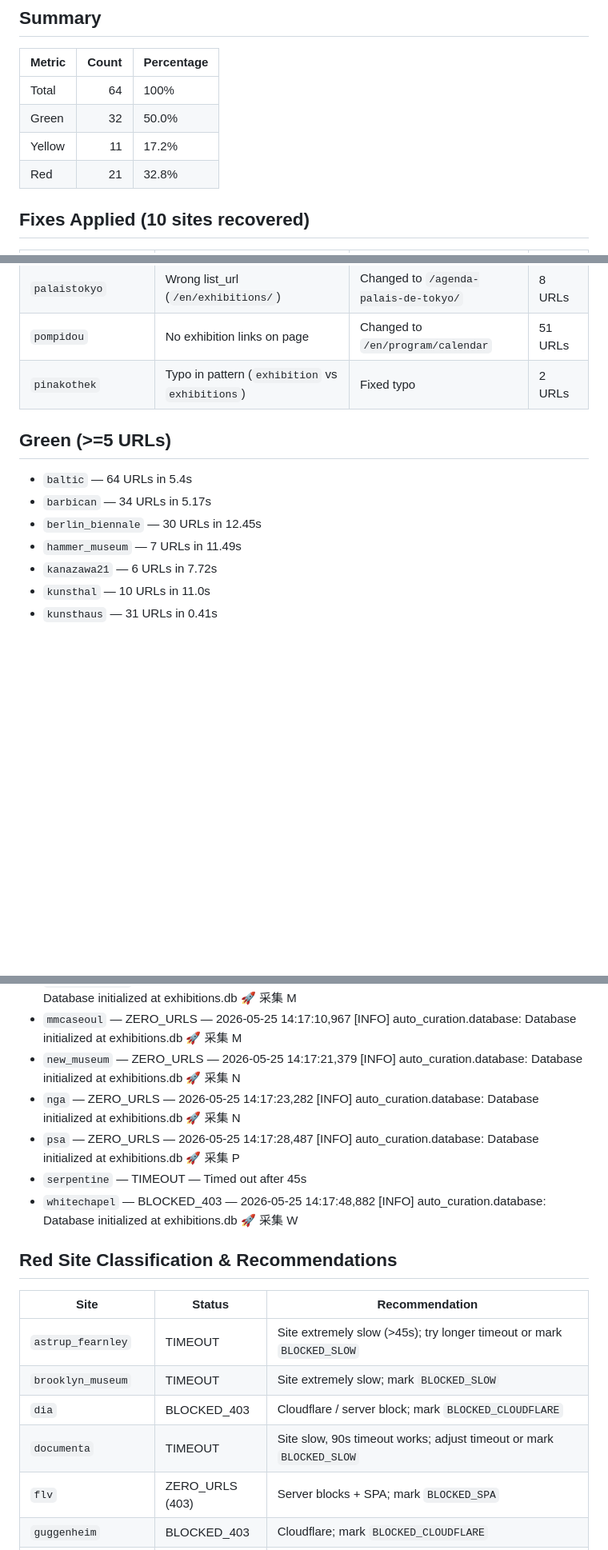
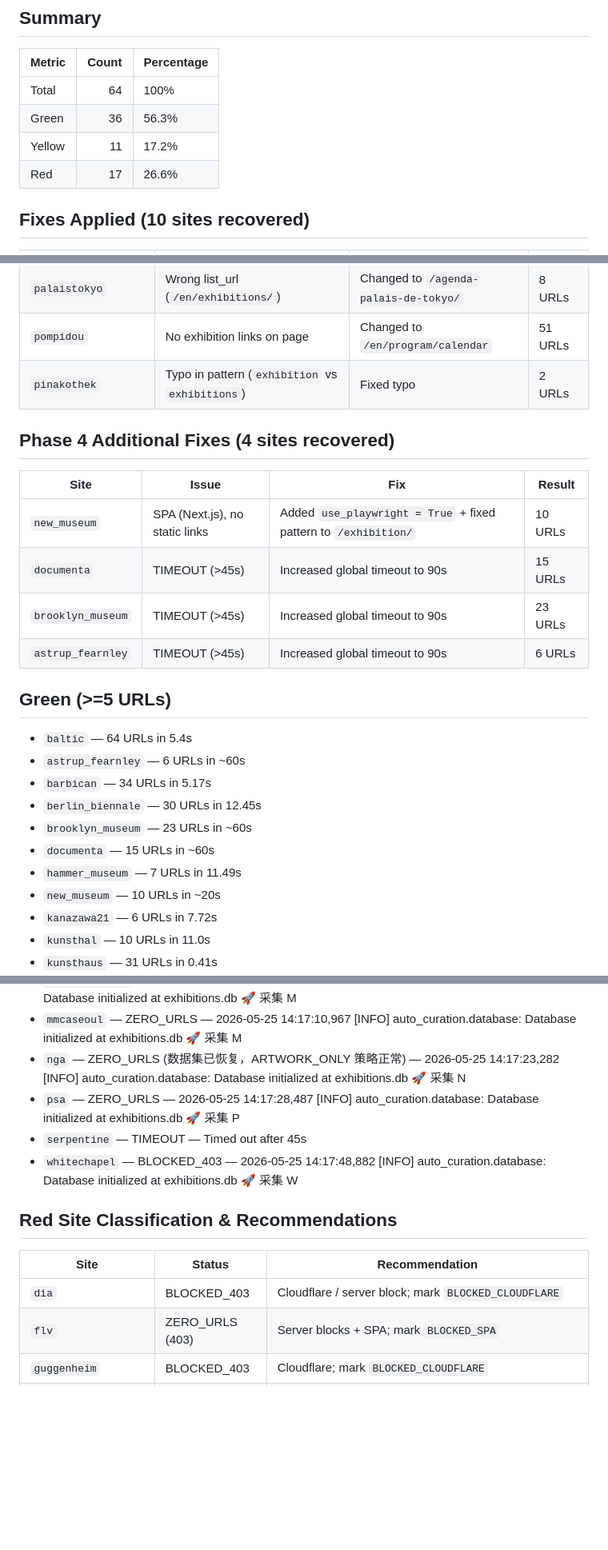
Before and after one commit to Golden0Voyager/auto-curation, a Markdown page: docs/plans/smoke-test-report.md, 3 parts joined by grey strips. Shown at 80% size. GitHub-like rendering; blank space fills up the shorter version.

Commit message:
docs(report): update smoke-test-report with Phase 4 additional fixes
更新报告 Summary（Green 36, Red 17），
添加 Phase 4 修复记录（new_museum, documenta, brooklyn_museum, astrup_fearnley）。

Co-Authored-By: Claude Opus 4.7 <noreply@anthropic.com>

```diff
--- a/docs/plans/smoke-test-report.md
+++ b/docs/plans/smoke-test-report.md
@@ -7,9 +7,9 @@ Generated: 2026-05-25T14:18:20.755572
 | Metric | Count | Percentage |
 |--------|------:|------------|
 | Total  | 64 | 100% |
-| Green  | 32 | 50.0% |
+| Green  | 36 | 56.3% |
 | Yellow | 11 | 17.2% |
-| Red    | 21 | 32.8% |
+| Red    | 17 | 26.6% |
 
 ## Fixes Applied (10 sites recovered)
 
@@ -26,12 +26,25 @@ Generated: 2026-05-25T14:18:20.755572
 | `pompidou` | No exhibition links on page | Changed to `/en/program/calendar` | 51 URLs |
 | `pinakothek` | Typo in pattern (`exhibition` vs `exhibitions`) | Fixed typo | 2 URLs |
 
+## Phase 4 Additional Fixes (4 sites recovered)
+
+| Site | Issue | Fix | Result |
+|------|-------|-----|--------|
+| `new_museum` | SPA (Next.js), no static links | Added `use_playwright = True` + fixed pattern to `/exhibition/` | 10 URLs |
+| `documenta` | TIMEOUT (>45s) | Increased global timeout to 90s | 15 URLs |
+| `brooklyn_museum` | TIMEOUT (>45s) | Increased global timeout to 90s | 23 URLs |
+| `astrup_fearnley` | TIMEOUT (>45s) | Increased global timeout to 90s | 6 URLs |
+
 ## Green (>=5 URLs)
 
 - `baltic` — 64 URLs in 5.4s
+- `astrup_fearnley` — 6 URLs in ~60s
 - `barbican` — 34 URLs in 5.17s
 - `berlin_biennale` — 30 URLs in 12.45s
+- `brooklyn_museum` — 23 URLs in ~60s
+- `documenta` — 15 URLs in ~60s
 - `hammer_museum` — 7 URLs in 11.49s
+- `new_museum` — 10 URLs in ~20s
 - `kanazawa21` — 6 URLs in 7.72s
 - `kunsthal` — 10 URLs in 11.0s
 - `kunsthaus` — 31 URLs in 0.41s
@@ -93,8 +103,7 @@ Generated: 2026-05-25T14:18:20.755572
 - `mass_moca` — BLOCKED_403 — 2026-05-25 14:16:55,225 [INFO] auto_curation.database: Database initialized at exhibitions.db 🚀 采集 M
 - `mca_australia` — ZERO_URLS — 2026-05-25 14:17:04,066 [INFO] auto_curation.database: Database initialized at exhibitions.db 🚀 采集 M
 - `mmcaseoul` — ZERO_URLS — 2026-05-25 14:17:10,967 [INFO] auto_curation.database: Database initialized at exhibitions.db 🚀 采集 M
-- `new_museum` — ZERO_URLS — 2026-05-25 14:17:21,379 [INFO] auto_curation.database: Database initialized at exhibitions.db 🚀 采集 N
-- `nga` — ZERO_URLS — 2026-05-25 14:17:23,282 [INFO] auto_curation.database: Database initialized at exhibitions.db 🚀 采集 N
+- `nga` — ZERO_URLS (数据集已恢复，ARTWORK_ONLY 策略正常) — 2026-05-25 14:17:23,282 [INFO] auto_curation.database: Database initialized at exhibitions.db 🚀 采集 N
 - `psa` — ZERO_URLS — 2026-05-25 14:17:28,487 [INFO] auto_curation.database: Database initialized at exhibitions.db 🚀 采集 P
 - `serpentine` — TIMEOUT — Timed out after 45s
 - `whitechapel` — BLOCKED_403 — 2026-05-25 14:17:48,882 [INFO] auto_curation.database: Database initialized at exhibitions.db 🚀 采集 W
@@ -103,10 +112,7 @@ Generated: 2026-05-25T14:18:20.755572
 
 | Site | Status | Recommendation |
 |------|--------|----------------|
-| `astrup_fearnley` | TIMEOUT | Site extremely slow (>45s); try longer timeout or mark `BLOCKED_SLOW` |
-| `brooklyn_museum` | TIMEOUT | Site extremely slow; mark `BLOCKED_SLOW` |
 | `dia` | BLOCKED_403 | Cloudflare / server block; mark `BLOCKED_CLOUDFLARE` |
-| `documenta` | TIMEOUT | Site slow, 90s timeout works; adjust timeout or mark `BLOCKED_SLOW` |
 | `flv` | ZERO_URLS (403) | Server blocks + SPA; mark `BLOCKED_SPA` |
 | `guggenheim` | BLOCKED_403 | Cloudflare; mark `BLOCKED_CLOUDFLARE` |
 | `gwangju_biennale` | ZERO_URLS | DNS failure (`gb.or.kr` dead); find new domain or mark `BLOCKED_DNS` |
```
Also changed, not shown: other parts of docs/plans/smoke-test-report.md (+0 -3 lines).
